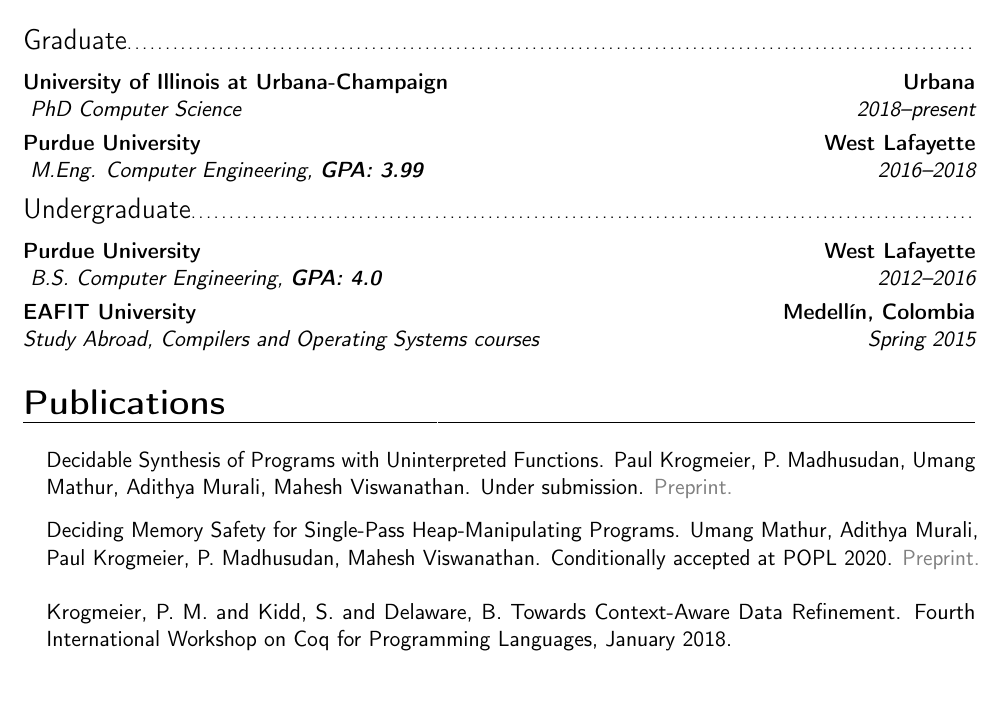
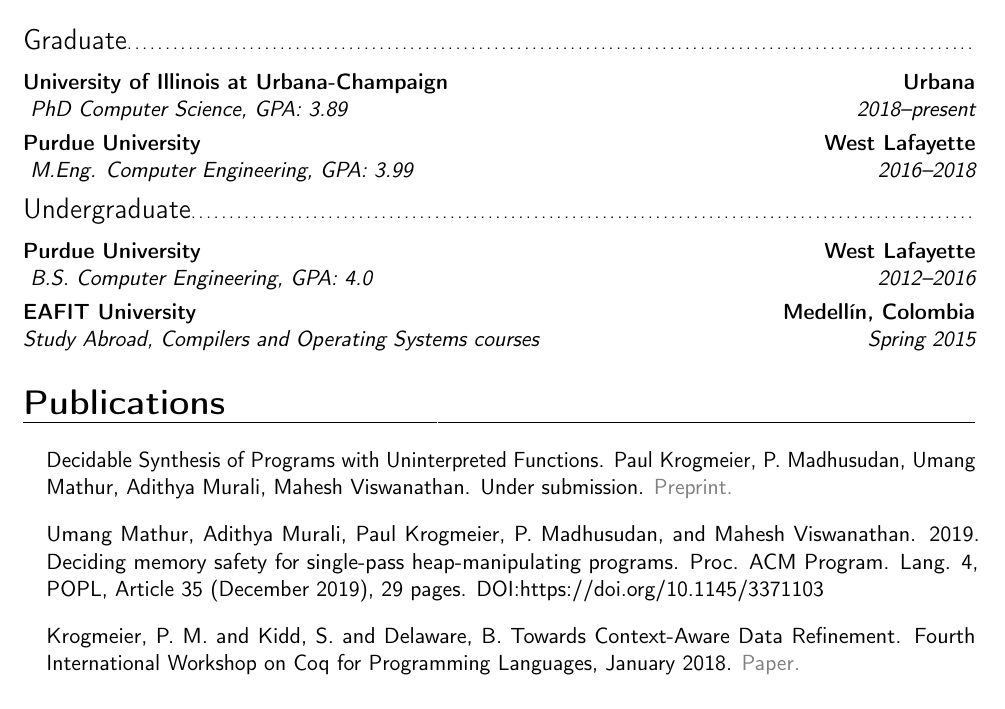
Before and after one commit to paulkrog/paulkrog.github.io, a LaTeX CV (assets/paul-krogmeier-cv.tex): part of page 1 of 3 before the commit and part of page 1 of 4 after it, cut so that both start at the same text. Compiled offline with pdfLaTeX.

Commit message:
updated cv

```diff
--- a/assets/paul-krogmeier-cv.tex
+++ b/assets/paul-krogmeier-cv.tex
@@ -85,11 +85,10 @@
 % \begin{itemize}
 
 \cventry{2018--present}{ PhD Computer Science}{University of
-      Illinois at Urbana-Champaign}{Urbana}{% \textbf{GPA: N/A}
-    }{}
+      Illinois at Urbana-Champaign}{Urbana}{{GPA: 3.89}}{}
 
 \cventry{2016--2018}{ M.Eng. Computer Engineering}{Purdue
-      University}{West Lafayette}{\textbf{GPA: 3.99}}{}
+      University}{West Lafayette}{{GPA: 3.99}}{}
 
 %   \begin{itemize}
 %   \item{
@@ -114,7 +113,7 @@
 % \begin{itemize}
 
 \cventry{2012--2016}{ B.S. Computer Engineering}{Purdue
-      University}{West Lafayette}{\textbf{GPA: 4.0}}{}
+      University}{West Lafayette}{{GPA: 4.0}}{}
 
 \cventry{Spring 2015}{Study Abroad}{EAFIT University}{Medellín,
       Colombia}{Compilers and Operating Systems courses}{}  % arguments 3 to 6 can be left empty
@@ -191,15 +190,22 @@
   Paul Krogmeier, P. Madhusudan, Umang Mathur, Adithya Murali, Mahesh
   Viswanathan.  Under
   submission. \MYhref{http://umathur3.web.engr.illinois.edu/papers/coherent-synthesis.pdf}{Preprint.}
-\vspace{8pt}
-\item[] Deciding Memory Safety for Single-Pass Heap-Manipulating
-  Programs. Umang Mathur, Adithya Murali, Paul Krogmeier,
-  P. Madhusudan, Mahesh Viswanathan. Conditionally accepted at
-  POPL 2020. \MYhref{http://umathur3.web.engr.illinois.edu/papers/memsafety.pdf}{Preprint.}
-  \vspace{0pt}
+\vspace{10pt}
+% \item[] Deciding Memory Safety for Single-Pass Heap-Manipulating
+%   Programs. Umang Mathur, Adithya Murali, Paul Krogmeier,
+%   P. Madhusudan, Mahesh Viswanathan. POPL
+%   2020. \MYhref{https://doi.org/10.1145/3371103}{Paper.}
+%   \vspace{8pt}
+\item[] Umang Mathur, Adithya Murali, Paul Krogmeier, P. Madhusudan,
+  and Mahesh Viswanathan. 2019. Deciding memory safety for single-pass
+  heap-manipulating programs. Proc. ACM Program. Lang. 4, POPL,
+  Article 35 (December 2019), 29
+  pages. DOI:https://doi.org/10.1145/3371103
+  \vspace{10pt}
 \item[] Krogmeier, P. M. and Kidd, S. and Delaware, B. Towards
   Context-Aware Data Refinement. Fourth International Workshop on Coq
-  for Programming Languages, January 2018.
+  for Programming Languages, January
+  2018. \MYhref{https://popl18.sigplan.org/details/CoqPL-2018/4/Towards-Context-Aware-Data-Refinement}{Paper.}
 \end{itemize}
 
 \section{Experience}
```
Also changed, not shown: assets/paul-krogmeier-cv.pdf, assets/paul-krogmeier-cv.tex (10 more changed lines), 3 other files.
